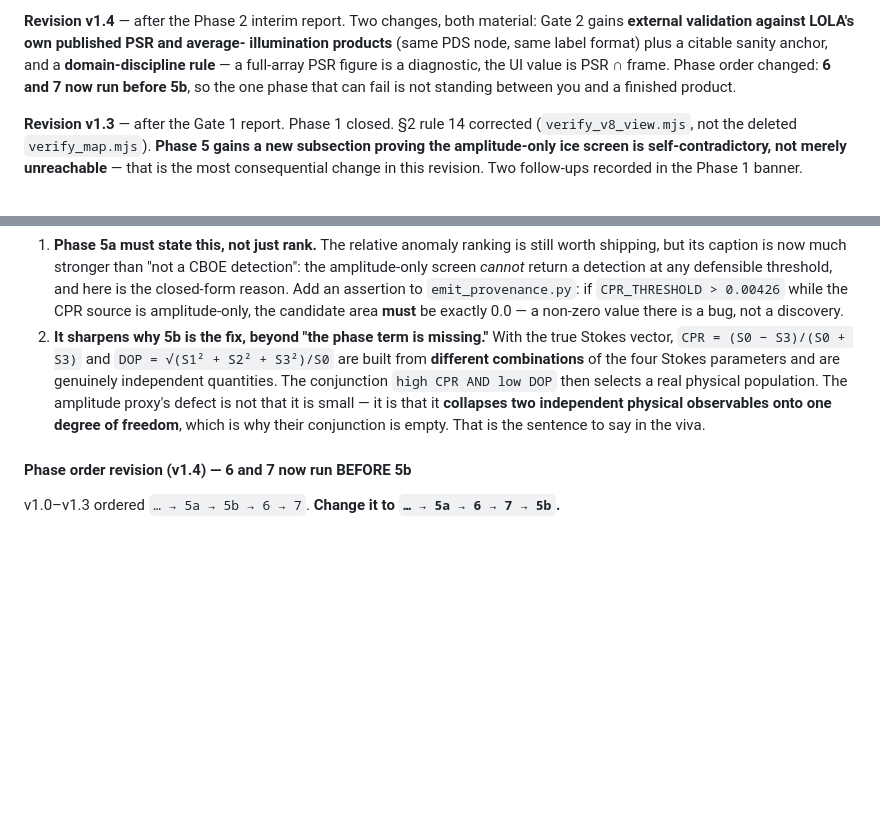
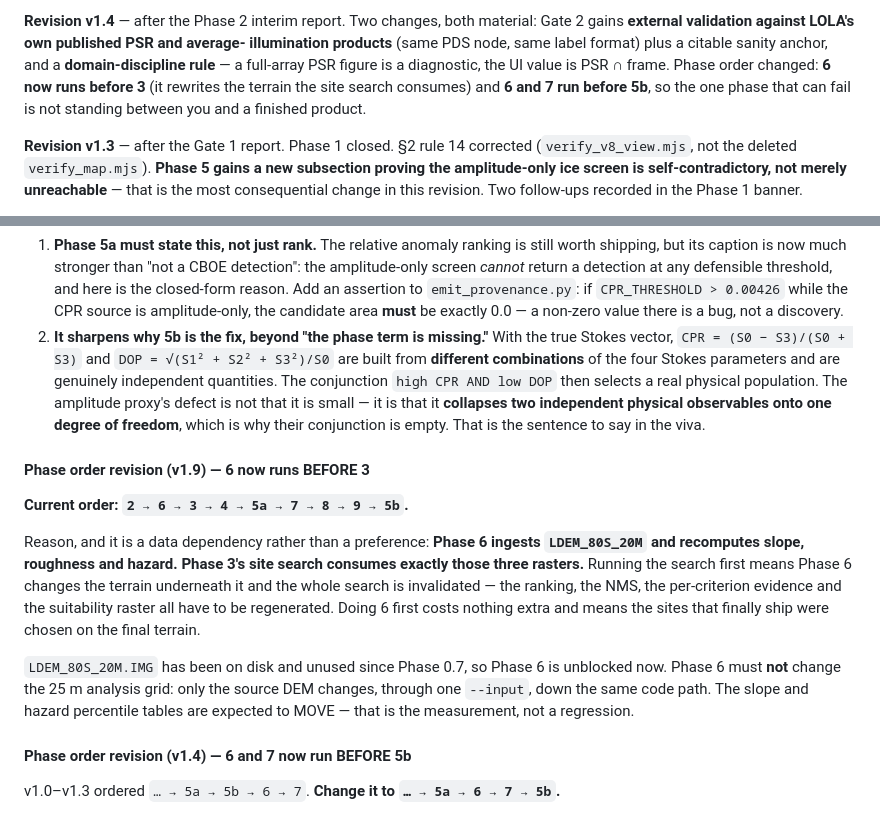
Before and after one commit to Sakshamraina07/LunarIceIntelligence, a Markdown page: PRD.md, 2 parts joined by grey strips. Drawn GitHub-style; blank space fills up the shorter version.

Commit message:
Phase 6 before Phase 3: a data dependency, not a preference
Phase 6 recomputes slope, roughness and hazard from LDEM_80S_20M. Phase 3's site
search consumes exactly those three rasters, so running the search first means
Phase 6 invalidates it -- ranking, NMS, per-criterion evidence and the
suitability raster all regenerated. Order is now 2 -> 6 -> 3 -> 4 -> 5a -> 7 ->
8 -> 9 -> 5b. Phase 6 must not change the 25 m analysis grid; only the source DEM
changes, and the percentile tables are expected to move.

Also records verbatim in METHODS 7.9.3 why the pre-registration habit pays: had
the prediction been written afterwards, the coherence term would never have been
noticed. A simulator that disagrees with the data by a factor of five is a
discovery; one tuned until it agrees and then written up is nothing at all, and
from the inside the two feel identical unless the prediction was committed first.

Co-Authored-By: Claude Opus 5 <noreply@anthropic.com>

```diff
--- a/PRD.md
+++ b/PRD.md
@@ -47,7 +47,8 @@ already computes independently. Runs after Phase 7, before 5b. 8-12 h, skippable
 Gate 2 gains **external validation against LOLA's own published PSR and average-
 illumination products** (same PDS node, same label format) plus a citable sanity
 anchor, and a **domain-discipline rule** — a full-array PSR figure is a diagnostic,
-the UI value is PSR ∩ frame. Phase order changed: **6 and 7 now run before 5b**, so
+the UI value is PSR ∩ frame. Phase order changed: **6 now runs before 3** (it
+rewrites the terrain the site search consumes) and **6 and 7 run before 5b**, so
 the one phase that can fail is not standing between you and a finished product.
 
 **Revision v1.3** — after the Gate 1 report. Phase 1 closed. §2 rule 14 corrected
@@ -1042,6 +1043,24 @@ construction.**
    which is why their conjunction is empty. That is the sentence to say in the
    viva.
 
+#### Phase order revision (v1.9) — 6 now runs BEFORE 3
+
+**Current order: `2 → 6 → 3 → 4 → 5a → 7 → 8 → 9 → 5b`.**
+
+Reason, and it is a data dependency rather than a preference: **Phase 6 ingests
+`LDEM_80S_20M` and recomputes slope, roughness and hazard. Phase 3's site search
+consumes exactly those three rasters.** Running the search first means Phase 6
+changes the terrain underneath it and the whole search is invalidated — the
+ranking, the NMS, the per-criterion evidence and the suitability raster all have
+to be regenerated. Doing 6 first costs nothing extra and means the sites that
+finally ship were chosen on the final terrain.
+
+`LDEM_80S_20M.IMG` has been on disk and unused since Phase 0.7, so Phase 6 is
+unblocked now. Phase 6 must **not** change the 25 m analysis grid: only the
+source DEM changes, through one `--input`, down the same code path. The slope and
+hazard percentile tables are expected to MOVE — that is the measurement, not a
+regression.
+
 #### Phase order revision (v1.4) — 6 and 7 now run BEFORE 5b
 
 v1.0–v1.3 ordered `… → 5a → 5b → 6 → 7`. **Change it to `… → 5a → 6 → 7 → 5b`.**
```
Also changed, not shown: docs/METHODS.md (+9 -2 lines).
